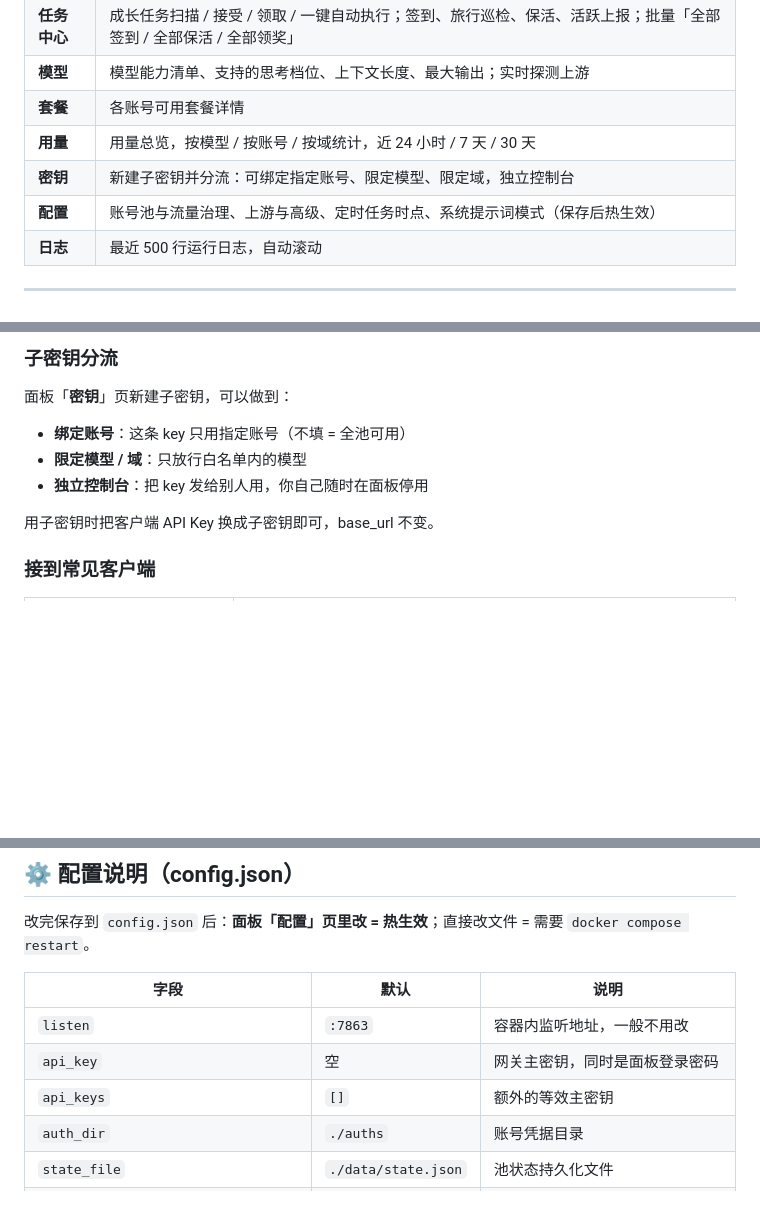
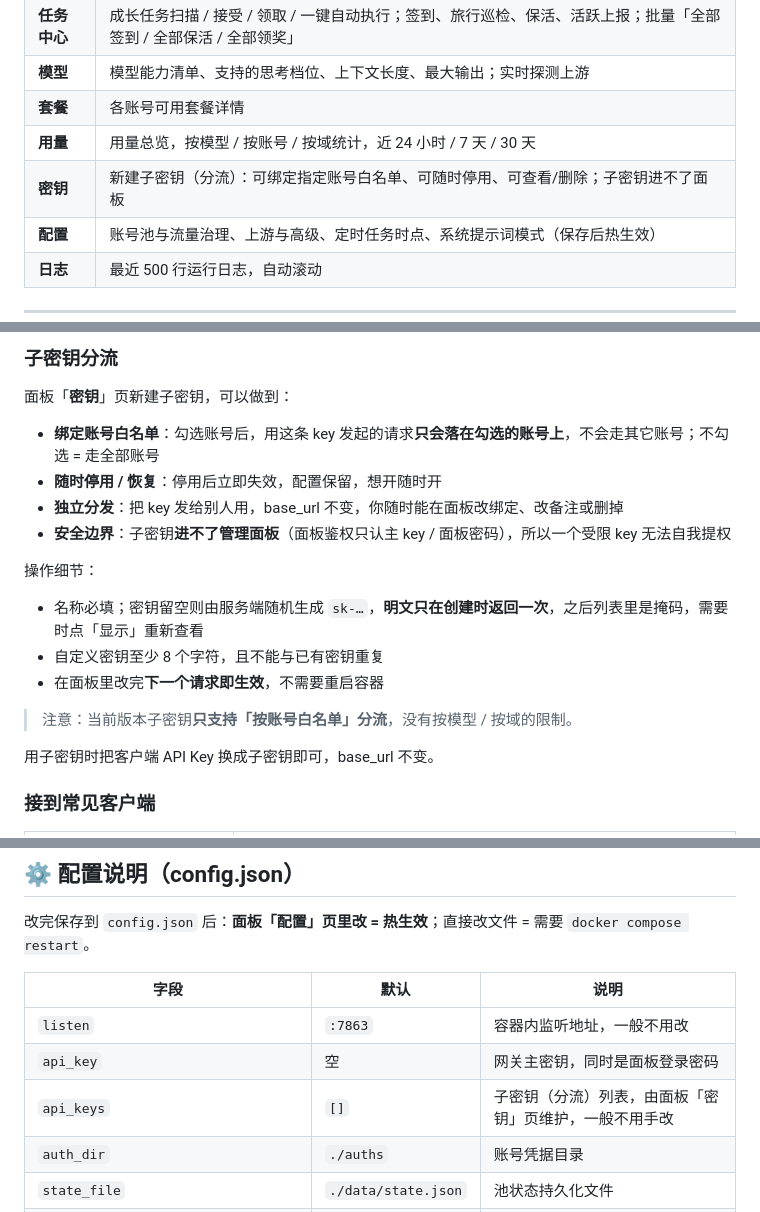
Before and after one commit to syan-anan/wb-syan, a Markdown page: README.md, 3 parts joined by grey strips. Rendered like a GitHub page; blank space fills up the shorter version.

Commit message:
docs: 修正子密钥说明（当前仅支持按账号白名单分流，无按模型/按域限制）

```diff
--- a/README.md
+++ b/README.md
@@ -158,7 +158,7 @@ docker compose logs wb-syan | grep -i api_key
 | **模型** | 模型能力清单、支持的思考档位、上下文长度、最大输出；实时探测上游 |
 | **套餐** | 各账号可用套餐详情 |
 | **用量** | 用量总览，按模型 / 按账号 / 按域统计，近 24 小时 / 7 天 / 30 天 |
-| **密钥** | 新建子密钥并分流：可绑定指定账号、限定模型、限定域，独立控制台 |
+| **密钥** | 新建子密钥（分流）：可绑定指定账号白名单、可随时停用、可查看/删除；子密钥进不了面板 |
 | **配置** | 账号池与流量治理、上游与高级、定时任务时点、系统提示词模式（保存后热生效） |
 | **日志** | 最近 500 行运行日志，自动滚动 |
 
@@ -223,9 +223,18 @@ curl http://127.0.0.1:18888/status \
 
 面板「**密钥**」页新建子密钥，可以做到：
 
-- **绑定账号**：这条 key 只用指定账号（不填 = 全池可用）
-- **限定模型 / 域**：只放行白名单内的模型
-- **独立控制台**：把 key 发给别人用，你自己随时在面板停用
+- **绑定账号白名单**：勾选账号后，用这条 key 发起的请求**只会落在勾选的账号上**，不会走其它账号；不勾选 = 走全部账号
+- **随时停用 / 恢复**：停用后立即失效，配置保留，想开随时开
+- **独立分发**：把 key 发给别人用，base_url 不变，你随时能在面板改绑定、改备注或删掉
+- **安全边界**：子密钥**进不了管理面板**（面板鉴权只认主 key / 面板密码），所以一个受限 key 无法自我提权
+
+操作细节：
+
+- 名称必填；密钥留空则由服务端随机生成 `sk-…`，**明文只在创建时返回一次**，之后列表里是掩码，需要时点「显示」重新查看
+- 自定义密钥至少 8 个字符，且不能与已有密钥重复
+- 在面板里改完**下一个请求即生效**，不需要重启容器
+
+> 注意：当前版本子密钥**只支持「按账号白名单」分流**，没有按模型 / 按域的限制。
 
 用子密钥时把客户端 API Key 换成子密钥即可，base_url 不变。
 
@@ -248,7 +257,7 @@ curl http://127.0.0.1:18888/status \
 |------|------|------|
 | `listen` | `:7863` | 容器内监听地址，一般不用改 |
 | `api_key` | 空 | 网关主密钥，同时是面板登录密码 |
-| `api_keys` | `[]` | 额外的等效主密钥 |
+| `api_keys` | `[]` | 子密钥（分流）列表，由面板「密钥」页维护，一般不用手改 |
 | `auth_dir` | `./auths` | 账号凭据目录 |
 | `state_file` | `./data/state.json` | 池状态持久化文件 |
 | `panel.password` | 空 | 面板独立密码（留空则用 `api_key`） |
```
